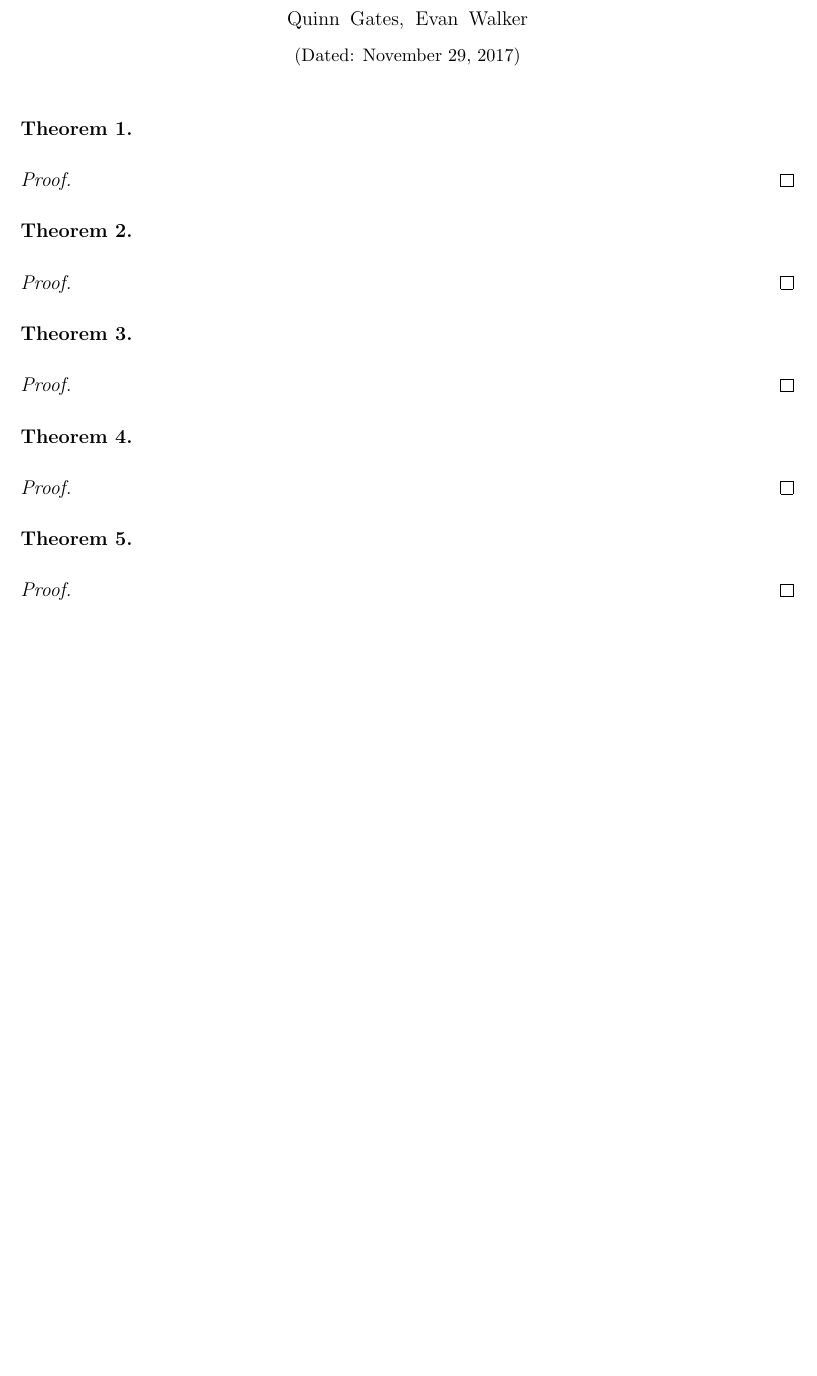
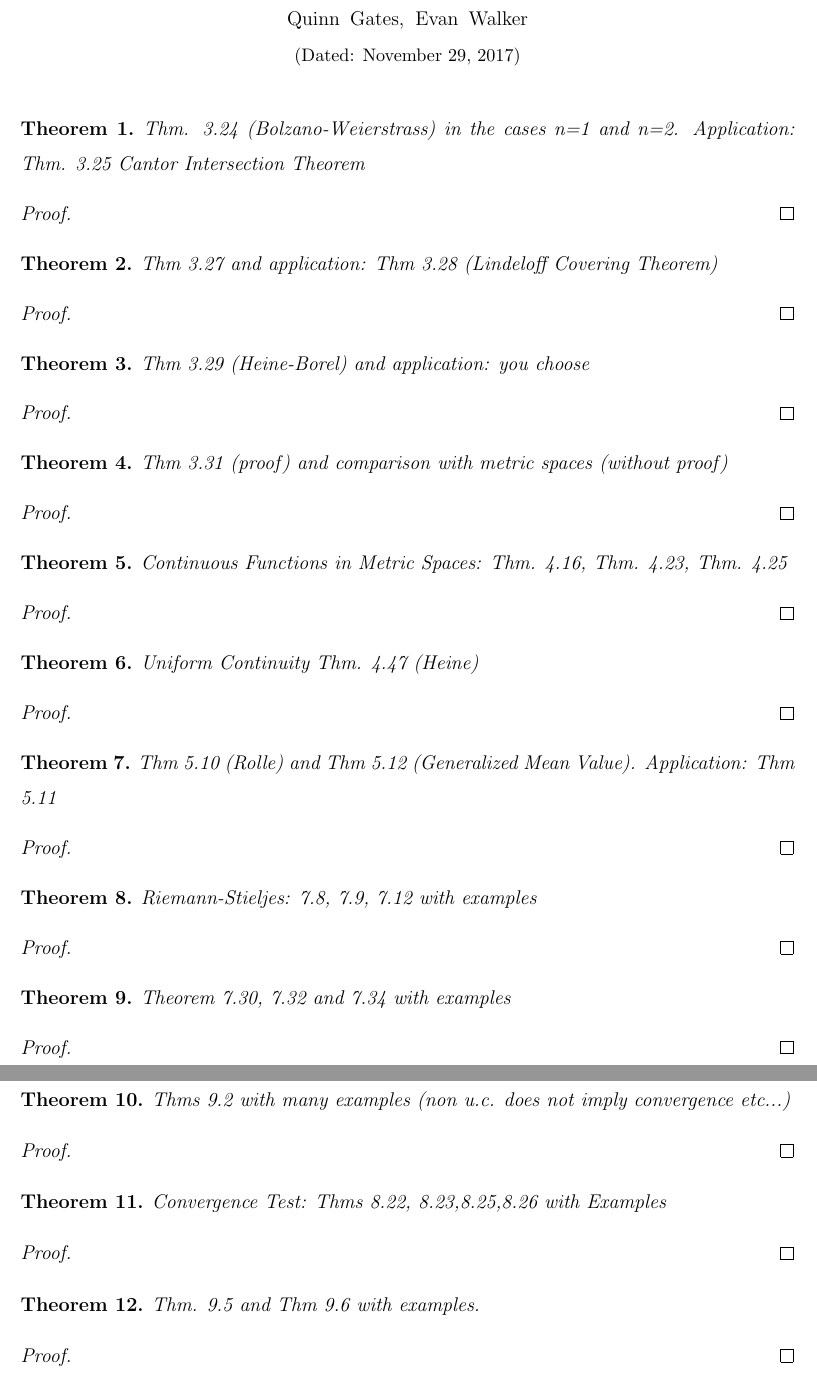
Before and after one commit to Ewalk21/QUIEVAN, a LaTeX paper (finalprfs.tex): part of the page before the commit and two parts of pages 1 and 2 of 2 after it, the two joined at a grey line, cut so that both start at the same text, the shorter picture padded with empty space. Compiled offline with pdfLaTeX.

Commit message:
settin up

```diff
--- a/finalprfs.tex
+++ b/finalprfs.tex
@@ -25,32 +25,90 @@
 
 
 \begin{theorem}
+Thm. 3.24 (Bolzano-Weierstrass) in the cases n=1 and n=2. Application: Thm. 3.25 Cantor Intersection Theorem
 \end{theorem}
-
 
 \begin{proof}
 \end{proof}
 
+
 \begin{theorem}
+Thm 3.27 and application: Thm 3.28 (Lindeloff Covering Theorem)
+\end{theorem}
+
+\begin{proof}
+\end{proof}
+
+
+\begin{theorem}
+Thm 3.29 (Heine-Borel) and application: you choose
+\end{theorem}
+
+\begin{proof}
+\end{proof}
+
+
+\begin{theorem}
+Thm 3.31 (proof) and comparison with metric spaces (without proof)
+\end{theorem}
+
+\begin{proof}
+\end{proof}
+
+
+\begin{theorem}
+Continuous Functions in Metric Spaces: Thm. 4.16, Thm. 4.23, Thm. 4.25
+\end{theorem}
+
+\begin{proof}
+\end{proof}
+
+
+\begin{theorem}
+Uniform Continuity Thm. 4.47 (Heine)
+\end{theorem}
+
+\begin{proof}
+\end{proof}
+
+
+\begin{theorem}
+Thm 5.10 (Rolle) and Thm 5.12 (Generalized Mean Value). Application: Thm 5.11
 \end{theorem}
 
 \begin{proof}
 \end{proof}
 
 \begin{theorem}
-\end{theorem}
-
-
-\begin{proof}
-\end{proof}
-
-\begin{theorem}
+Riemann-Stieljes: 7.8, 7.9, 7.12 with examples
 \end{theorem}
 
 \begin{proof}
 \end{proof}
 
 \begin{theorem}
+ Theorem 7.30, 7.32 and 7.34 with examples
+\end{theorem}
+
+\begin{proof}
+\end{proof}
+
+\begin{theorem}
+Thms 9.2 with many examples (non u.c. does not imply convergence etc...)
+\end{theorem}
+
+\begin{proof}
+\end{proof}
+
+\begin{theorem}
+Convergence Test: Thms 8.22, 8.23,8.25,8.26 with Examples
+\end{theorem}
+
+\begin{proof}
+\end{proof}
+
+\begin{theorem}
+Thm. 9.5 and Thm 9.6 with examples.
 \end{theorem}
 
 \begin{proof}
```
